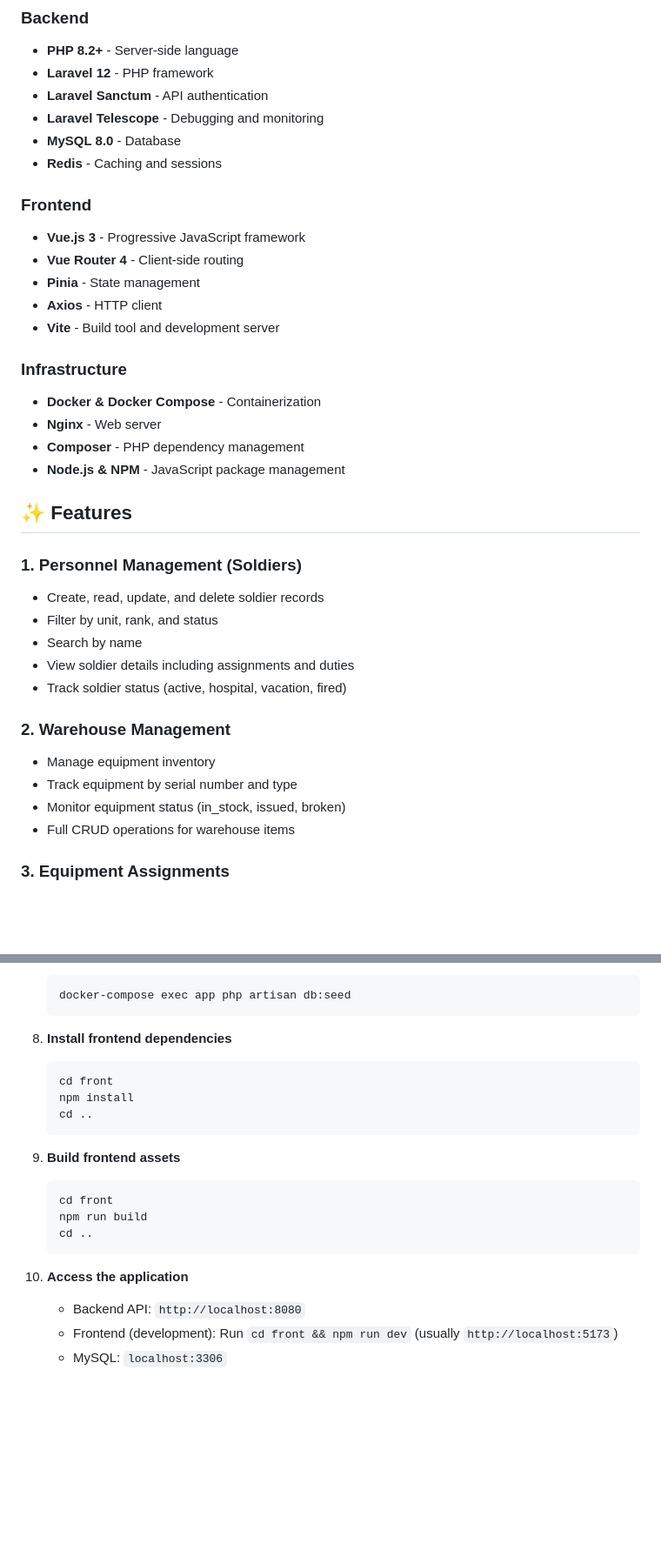
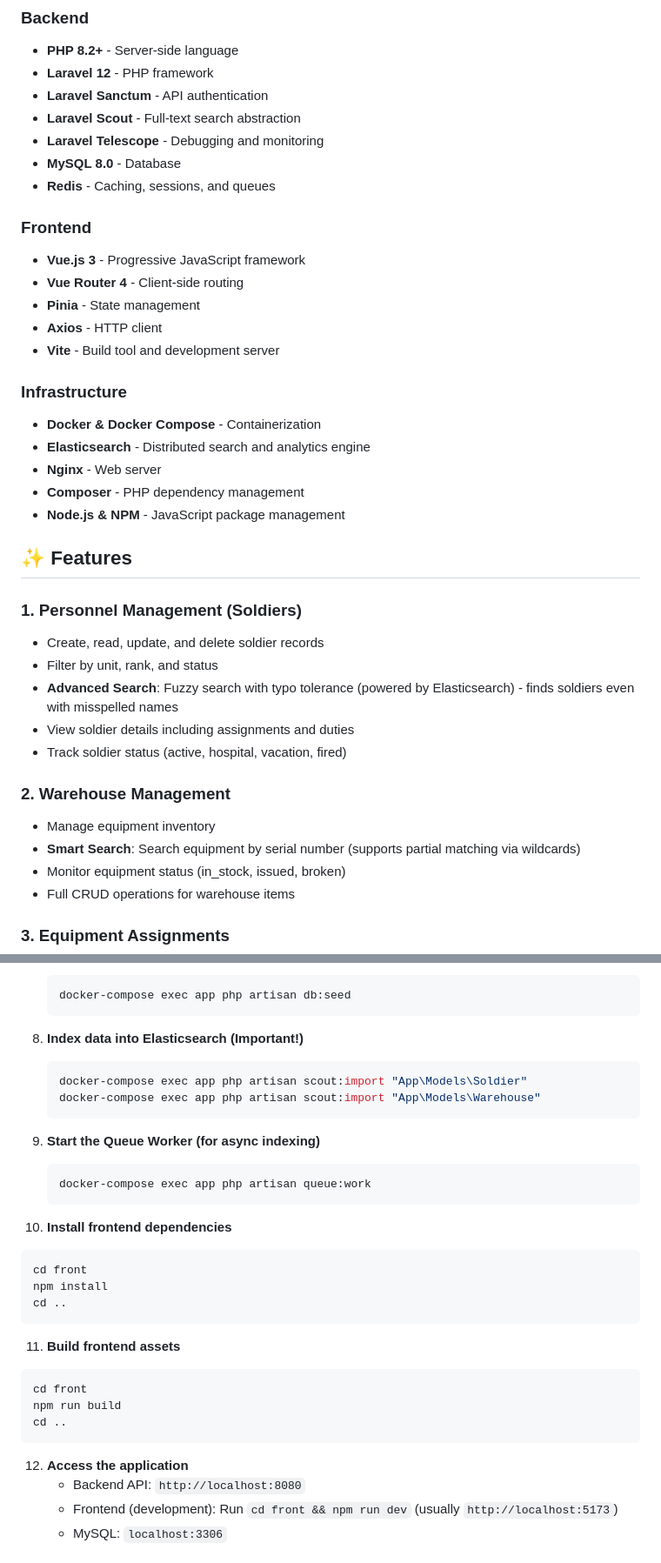
Before and after one commit to NikitaZushchyk/military-db, a Markdown page: README.md, 2 parts joined by grey strips. Shown at 87% size. Rendered like a GitHub page; blank space fills up the shorter version.

````diff
--- a/README.md
+++ b/README.md
@@ -33,9 +33,10 @@ This Military Database Management System is designed to streamline the administr
 - **PHP 8.2+** - Server-side language
 - **Laravel 12** - PHP framework
 - **Laravel Sanctum** - API authentication
+- **Laravel Scout** - Full-text search abstraction
 - **Laravel Telescope** - Debugging and monitoring
 - **MySQL 8.0** - Database
-- **Redis** - Caching and sessions
+- **Redis** - Caching, sessions, and queues
 
 ### Frontend
 - **Vue.js 3** - Progressive JavaScript framework
@@ -46,6 +47,7 @@ This Military Database Management System is designed to streamline the administr
 
 ### Infrastructure
 - **Docker & Docker Compose** - Containerization
+- **Elasticsearch** - Distributed search and analytics engine
 - **Nginx** - Web server
 - **Composer** - PHP dependency management
 - **Node.js & NPM** - JavaScript package management
@@ -55,13 +57,13 @@ This Military Database Management System is designed to streamline the administr
 ### 1. Personnel Management (Soldiers)
 - Create, read, update, and delete soldier records
 - Filter by unit, rank, and status
-- Search by name
+- **Advanced Search**: Fuzzy search with typo tolerance (powered by Elasticsearch) - finds soldiers even with misspelled names
 - View soldier details including assignments and duties
 - Track soldier status (active, hospital, vacation, fired)
 
 ### 2. Warehouse Management
 - Manage equipment inventory
-- Track equipment by serial number and type
+- **Smart Search**: Search equipment by serial number (supports partial matching via wildcards)
 - Monitor equipment status (in_stock, issued, broken)
 - Full CRUD operations for warehouse items
 
@@ -184,21 +186,32 @@ Before you begin, ensure you have the following installed:
    docker-compose exec app php artisan db:seed
    ```
 
-8. **Install frontend dependencies**
+8. **Index data into Elasticsearch (Important!)**
+   ```bash
+   docker-compose exec app php artisan scout:import "App\Models\Soldier"
+   docker-compose exec app php artisan scout:import "App\Models\Warehouse"
+   ```
+
+9. **Start the Queue Worker (for async indexing)**
+   ```bash
+   docker-compose exec app php artisan queue:work
+   ```
+
+10. **Install frontend dependencies**
    ```bash
    cd front
    npm install
    cd ..
    ```
 
-9. **Build frontend assets**
+11. **Build frontend assets**
    ```bash
    cd front
    npm run build
    cd ..
    ```
 
-10. **Access the application**
+12. **Access the application**
     - Backend API: `http://localhost:8080`
     - Frontend (development): Run `cd front && npm run dev` (usually `http://localhost:5173`)
     - MySQL: `localhost:3306`
````
Also changed, not shown: other parts of README.md (+5 -0 lines).
